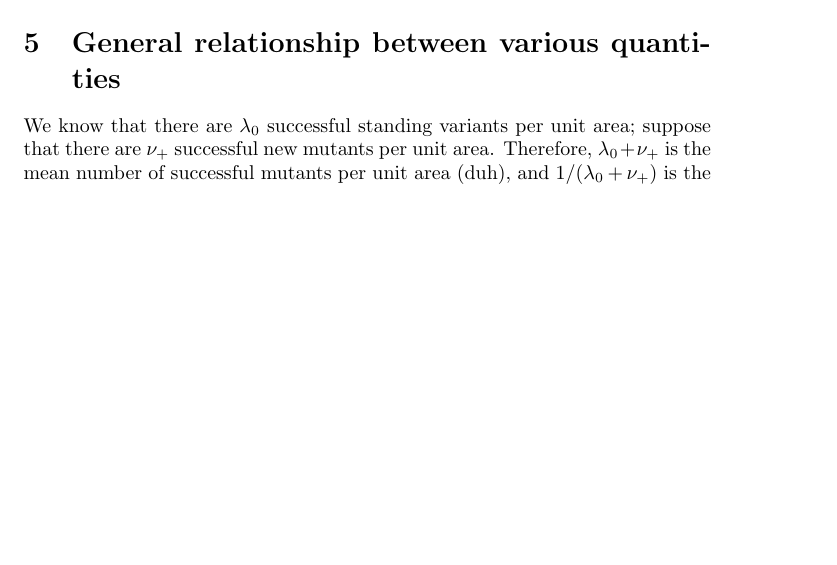
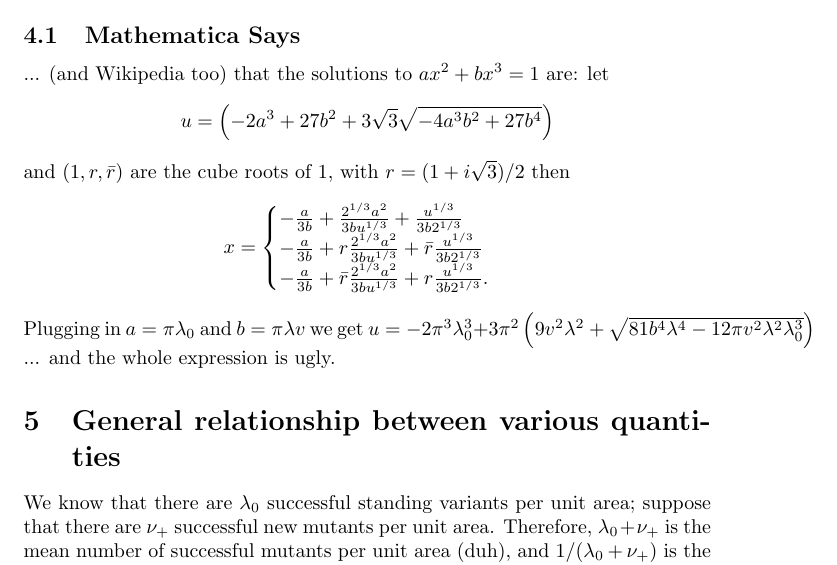
Before and after one commit to petrelharp/spatial_selection, a LaTeX document (Spatial_adaptation/standing-variation.tex): part of page 7 of 8, cut at the place of the change, the shorter picture padded with empty space. Compiled offline with pdfLaTeX.

Commit message:
/* Standing variation */ mathematica solves a cubic

```diff
--- a/Spatial_adaptation/standing-variation.tex
+++ b/Spatial_adaptation/standing-variation.tex
@@ -295,6 +295,24 @@ If $d=1$ then this is
 \]
 In $d=2$ ??
 
+\subsection{Mathematica Says}
+
+... (and Wikipedia too) that the solutions to $ax^2 + bx^3 = 1$ are:
+let
+\[
+   u = \left( -2a^3 + 27b^2 + 3 \sqrt{3} \sqrt{ -4a^3b^2+27b^4} \right)
+\]
+and $(1, r, \bar r)$ are the cube roots of $1$, with $r=(1+i\sqrt{3})/2$ then
+\[
+    x = \begin{cases}
+        -\frac{a}{3b} + \frac{ 2^{1/3} a^2 }{ 3 b u^{1/3} } + \frac{ u^{1/3} }{ 3 b 2^{1/3} } \\
+        -\frac{a}{3b} + r \frac{ 2^{1/3} a^2 }{ 3 b u^{1/3} } + \bar r \frac{ u^{1/3} }{ 3 b 2^{1/3} } \\
+        -\frac{a}{3b} + \bar r \frac{ 2^{1/3} a^2 }{ 3 b u^{1/3} } + r \frac{ u^{1/3} }{ 3 b 2^{1/3} }  .
+    \end{cases}
+\]
+Plugging in $a=\pi \lambda_0$ and $b=\pi \lambda v$ we get
+$u = - 2 \pi^3 \lambda_0^3 + 3 \pi^2 \left( 9 v^2 \lambda^2 + \sqrt{ 81 b^4 \lambda^4 - 12 \pi v^2 \lambda^2 \lambda_0^3 } \right)$
+... and the whole expression is ugly.
 
 \section{General relationship between various quantities}
 
```
